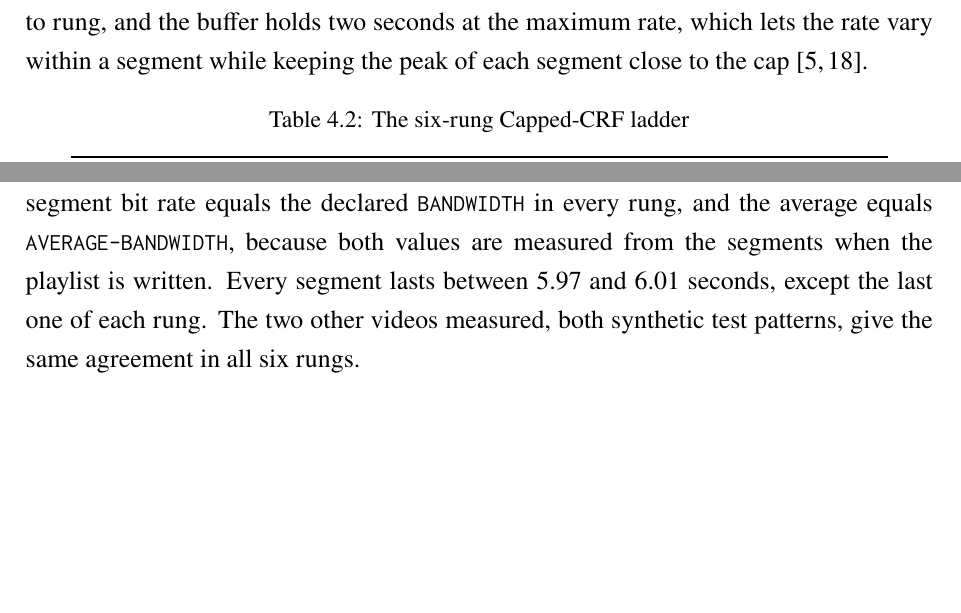
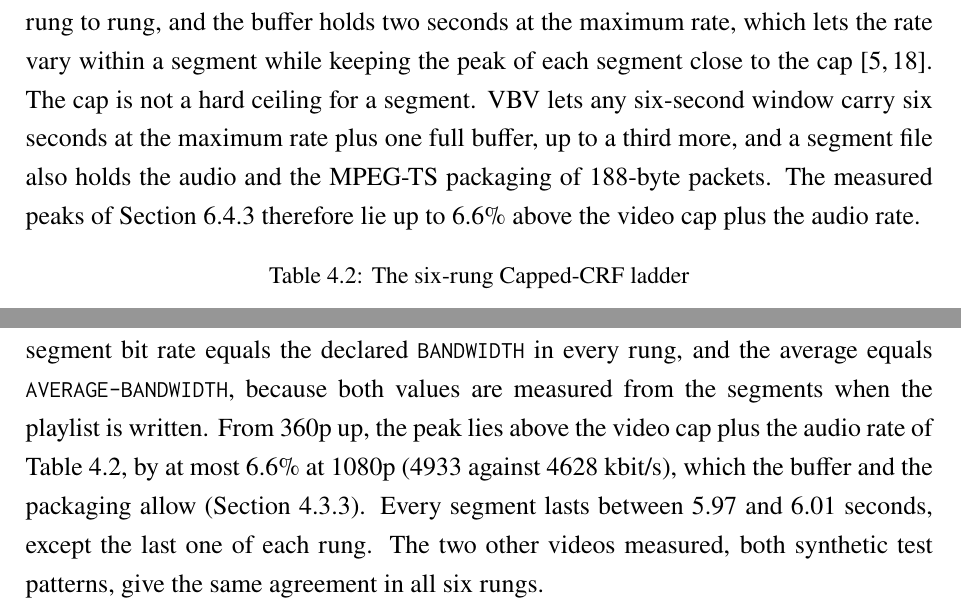
Before and after one commit to DinhQuocCuong28664/DACNTT_VideoStreaming, a LaTeX thesis (report/main.tex, which reads report/chapters/chap4.tex, report/chapters/chap6.tex): two parts of pages 65 and 100 of 130, joined at a grey line, cut so that both start at the same text, the shorter picture padded with empty space. Compiled offline with pdfLaTeX; a LaTeX package or settings file that is missing is left out.

Commit message:
fix(report): explain why measured segment peaks exceed the rung cap

```diff
--- a/report/chapters/chap4.tex
+++ b/report/chapters/chap4.tex
@@ -273,7 +273,11 @@ combination called Capped CRF in Section~\ref{sec:bitrate-ladder}. CRF falls by
 rung as the resolution grows, because the same CRF looks worse on a larger screen. The maximum rates
 follow the spacing of common HLS ladders, roughly doubling from rung to rung, and the buffer holds
 two seconds at the maximum rate, which lets the rate vary within a segment while keeping the peak of
-each segment close to the cap~\cite{applehlsauthoring, ffmpegdocs}.
+each segment close to the cap~\cite{applehlsauthoring, ffmpegdocs}. The cap is not a hard ceiling
+for a segment. VBV lets any six-second window carry six seconds at the maximum rate plus one full
+buffer, up to a third more, and a segment file also holds the audio and the MPEG-TS packaging of
+188-byte packets. The measured peaks of Section~\ref{sec:bitrate-evaluation} therefore lie up to
+6.6\% above the video cap plus the audio rate.
 
 \begin{table}[H]
 \centering
--- a/report/chapters/chap6.tex
+++ b/report/chapters/chap6.tex
@@ -182,7 +182,10 @@ The player can only choose safely if the playlist is truthful. Table~\ref{tab:bi
 what the master playlist of the recording declares against what its segments contain. The peak
 segment bit rate equals the declared \texttt{BANDWIDTH} in every rung, and the average equals
 \texttt{AVERAGE-BANDWIDTH}, because both values are measured from the segments when the playlist is
-written. Every segment lasts between 5.97 and 6.01~seconds, except the last one of each rung. The two
+written. From 360p up, the peak lies above the video cap plus the audio rate of
+Table~\ref{tab:ladder}, by at most 6.6\% at 1080p (4933 against 4628~kbit/s), which the buffer and
+the packaging allow (Section~\ref{sec:ladder-design}). Every segment lasts between 5.97 and
+6.01~seconds, except the last one of each rung. The two
 other videos measured, both synthetic test patterns, give the same agreement in all six rungs.
 
 \begin{table}[H]
```
